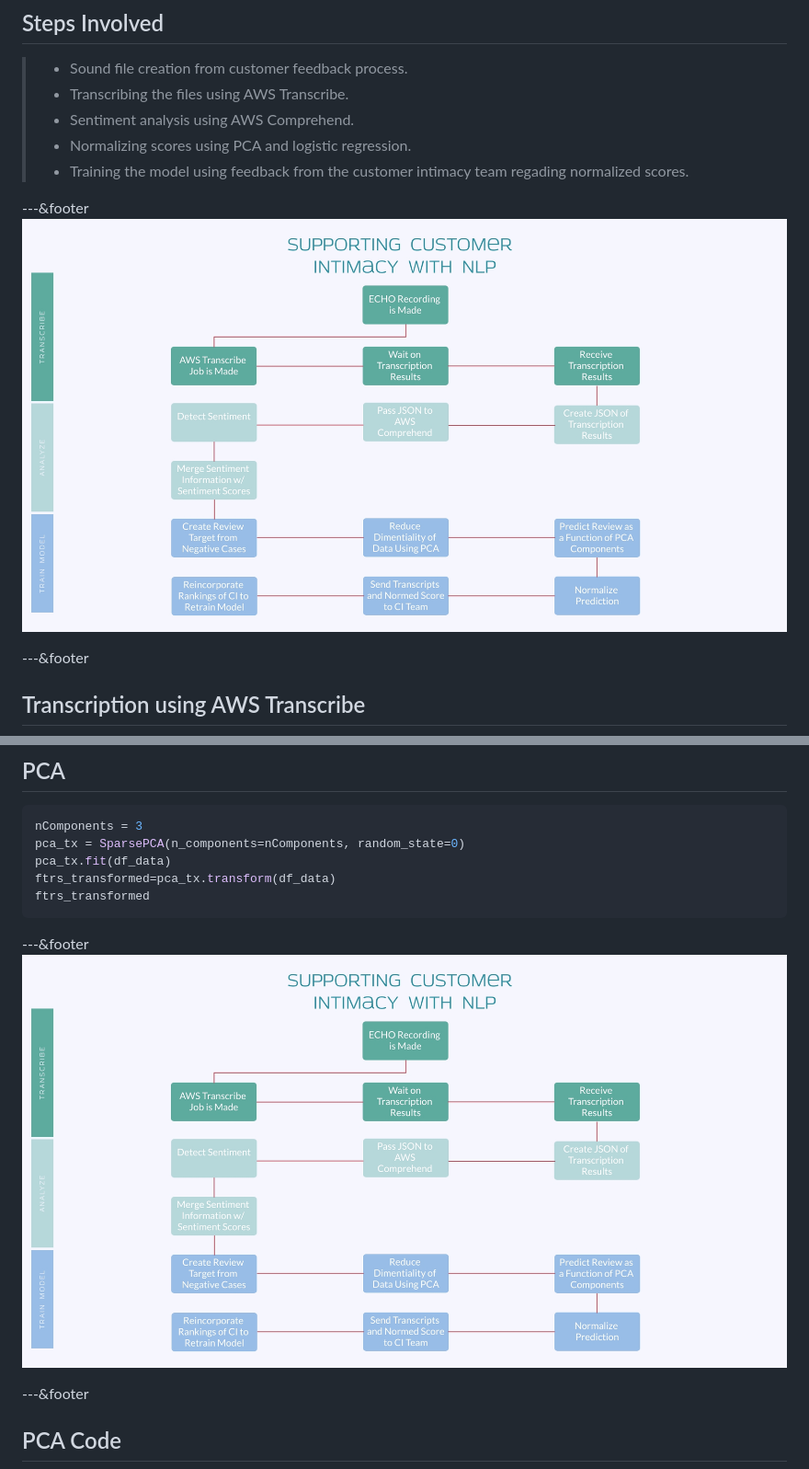
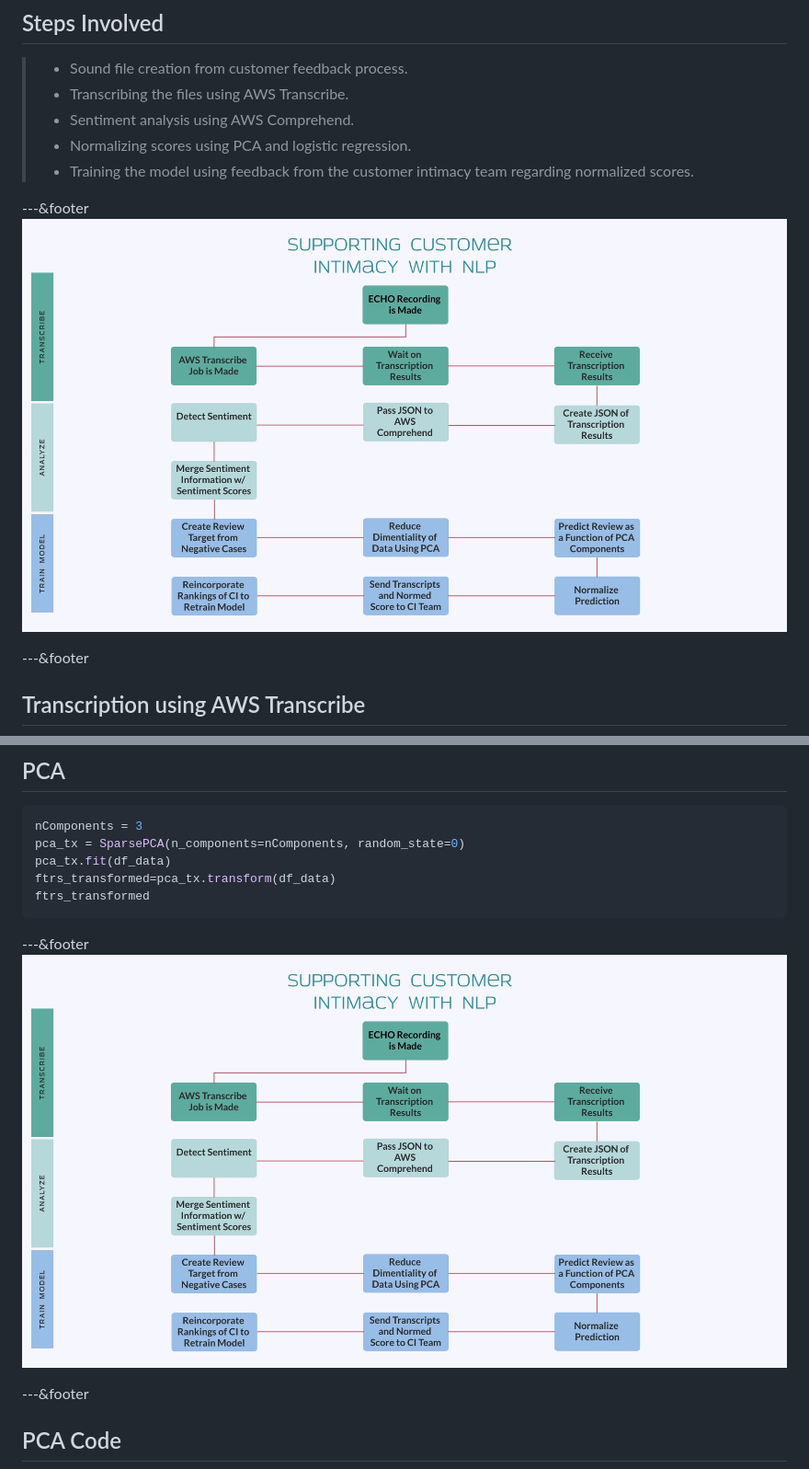
Before and after one commit to cerees/nlp_customer_intimacy, a Markdown page: index.md, 2 parts joined by grey strips. Shown at 92% size. Rendered like a GitHub page; pictures changed too: assets/img/flow_chart.jpg.

```diff
--- a/index.md
+++ b/index.md
@@ -84,7 +84,7 @@ tpl: thankyou}
 >- Transcribing the files using AWS Transcribe.
 >- Sentiment analysis using AWS Comprehend.
 >- Normalizing scores using PCA and logistic regression.
->- Training the model using feedback from the customer intimacy team regading normalized scores.
+>- Training the model using feedback from the customer intimacy team regarding normalized scores.
 
 ---&footer
 ![width](assets/img/flow_chart.jpg)
```
Also changed, not shown: other parts of index.md (+27 -19 lines), 3 other files.
